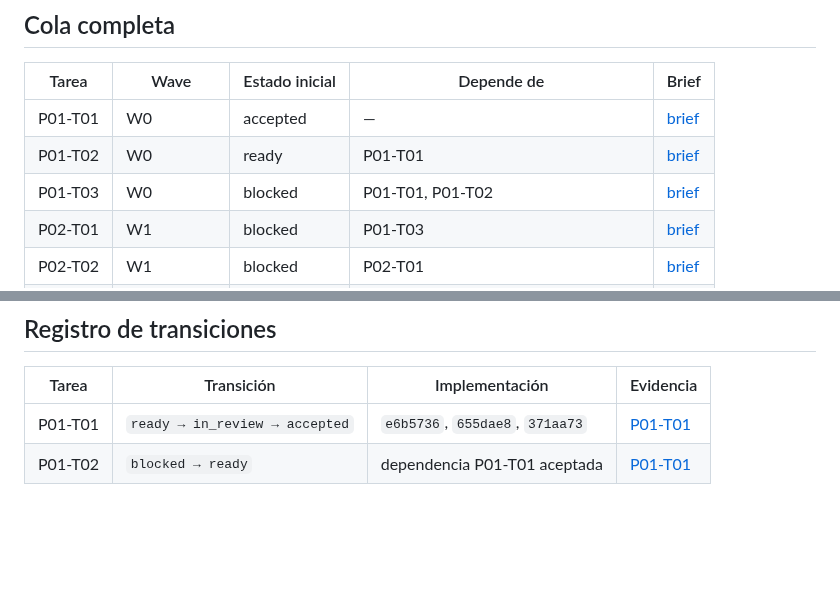
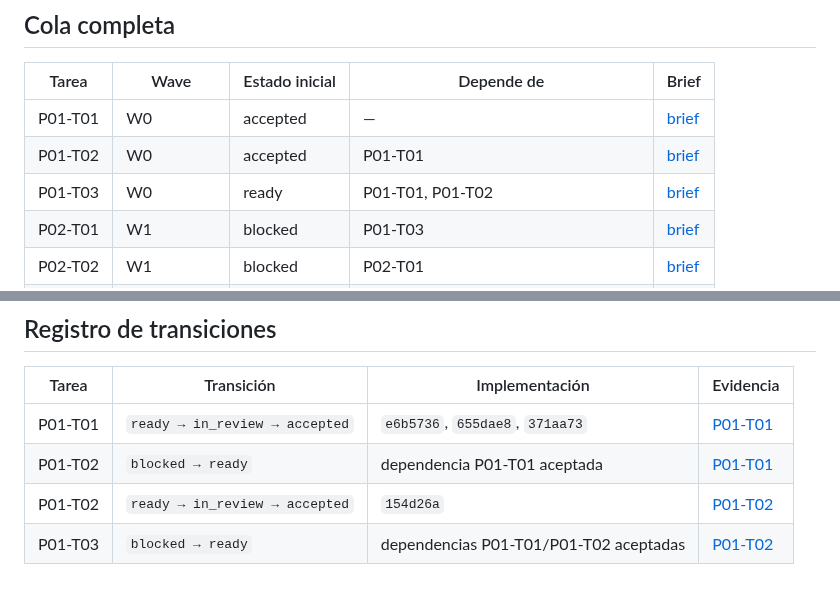
Before and after one commit to franjimenxz/Project-IA, a Markdown page: docs/00-governance/delegation-board.md, 2 parts joined by grey strips. Rendered like a GitHub page; blank space fills up the shorter version.

Commit message:
docs: accept P01-T02 and unlock P01-T03

```diff
--- a/docs/00-governance/delegation-board.md
+++ b/docs/00-governance/delegation-board.md
@@ -18,8 +18,8 @@ Un brief `ready` significa que su especificación está completa; no habilita ej
 | Tarea | Wave | Estado inicial | Depende de | Brief |
 |---|---|---|---|---|
 | P01-T01 | W0 | accepted | — | [brief](../phases/phase-01-functional-specification/agent-briefs/P01-T01-document-validator.md) |
-| P01-T02 | W0 | ready | P01-T01 | [brief](../phases/phase-01-functional-specification/agent-briefs/P01-T02-traceability-checker.md) |
-| P01-T03 | W0 | blocked | P01-T01, P01-T02 | [brief](../phases/phase-01-functional-specification/agent-briefs/P01-T03-docs-ci.md) |
+| P01-T02 | W0 | accepted | P01-T01 | [brief](../phases/phase-01-functional-specification/agent-briefs/P01-T02-traceability-checker.md) |
+| P01-T03 | W0 | ready | P01-T01, P01-T02 | [brief](../phases/phase-01-functional-specification/agent-briefs/P01-T03-docs-ci.md) |
 | P02-T01 | W1 | blocked | P01-T03 | [brief](../phases/phase-02-technical-foundations/agent-briefs/P02-T01-bootstrap.md) |
 | P02-T02 | W1 | blocked | P02-T01 | [brief](../phases/phase-02-technical-foundations/agent-briefs/P02-T02-tenancy.md) |
 | P02-T03 | W1 | blocked | P02-T02 | [brief](../phases/phase-02-technical-foundations/agent-briefs/P02-T03-configuration.md) |
@@ -75,3 +75,5 @@ Sólo el coordinador edita estados. Cada transición cita commit y evidencia en
 |---|---|---|---|
 | P01-T01 | `ready → in_review → accepted` | `e6b5736`, `655dae8`, `371aa73` | [P01-T01](../phases/phase-01-functional-specification/evidence/P01-T01.md) |
 | P01-T02 | `blocked → ready` | dependencia P01-T01 aceptada | [P01-T01](../phases/phase-01-functional-specification/evidence/P01-T01.md) |
+| P01-T02 | `ready → in_review → accepted` | `154d26a` | [P01-T02](../phases/phase-01-functional-specification/evidence/P01-T02.md) |
+| P01-T03 | `blocked → ready` | dependencias P01-T01/P01-T02 aceptadas | [P01-T02](../phases/phase-01-functional-specification/evidence/P01-T02.md) |
```
Also changed, not shown: 1 other file.
